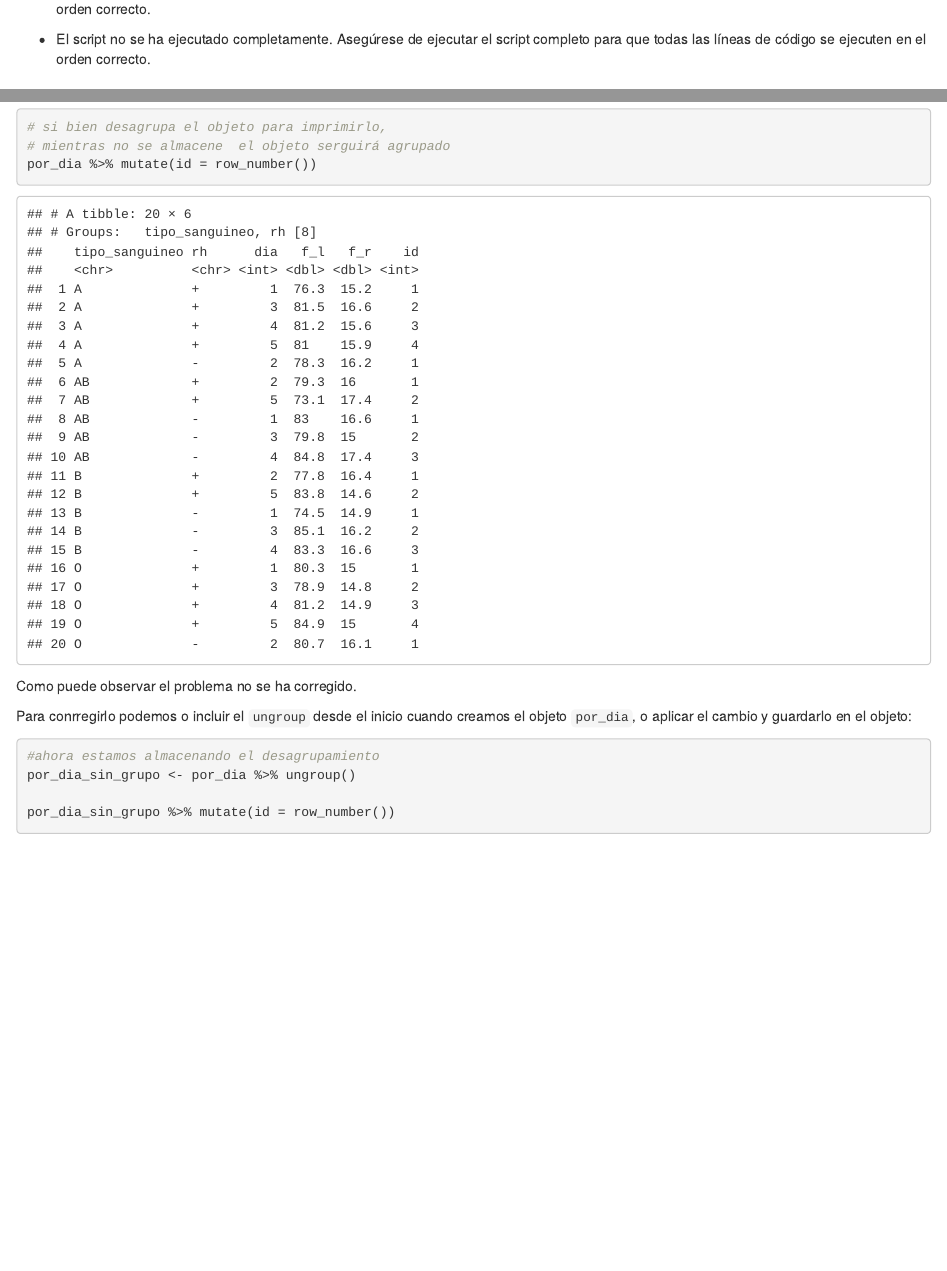
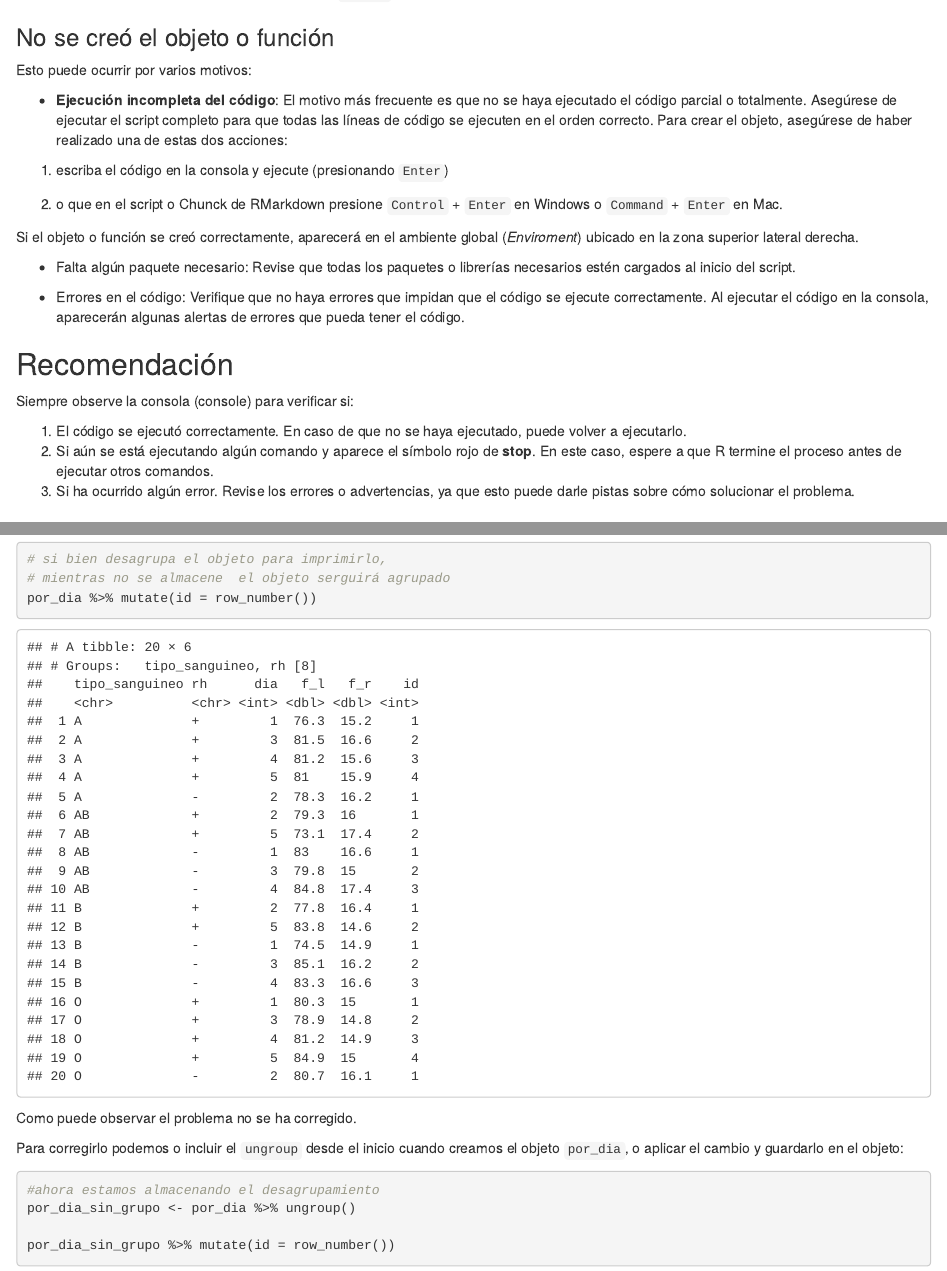
Before and after one commit to epiverse-trace/epitkit, an R Markdown document (episodes/Banco_errores.Rmd): the page in a window 1100 px wide, from 2130 px down before the commit and from 1820 px down after it, and a second part further down, joined at a grey line. Rendered offline with R 4.5, knitr and Pandoc, with nearby package versions.

Commit message:
correccion glosario y adición banco preguntas

````diff
--- a/episodes/Banco_errores.Rmd
+++ b/episodes/Banco_errores.Rmd
@@ -133,6 +133,33 @@ detach("package:paquete", unload = TRUE)
 
     2.  De click en el cuadro frente a cada función (si el cuadro tiene un visto, el paquete está cargado; si el cuadro está vacío, el paquete no está cargado), esto activará la función `detach`. ***Advertencia*****: Si presiona el simbolo de x al lado del paquete lo desinstalará.**
 
+### No se creó el objeto o función
+
+Esto puede ocurrir por varios motivos:
+
+- **Ejecución incompleta del código**: El motivo más frecuente es que no se haya ejecutado el código parcial o totalmente. Asegúrese de ejecutar el script completo para que todas las líneas de código se ejecuten en el orden correcto. Para crear el objeto, asegúrese de haber realizado una de estas dos acciones:
+
+1. escriba el código en la consola y ejecute (presionando `Enter`)
+
+2. o que en el script o Chunck de RMarkdown presione `Control` + `Enter` en Windows o `Command` + `Enter` en Mac.
+
+Si el objeto o función se creó correctamente, aparecerá en el ambiente global (*Enviroment*) ubicado en la zona superior lateral derecha.
+
+- Falta algún paquete necesario: Revise que todas los paquetes o librerías necesarios estén cargados al inicio del script.
+
+- Errores en el código: Verifique que no haya errores que impidan que el código se ejecute correctamente. Al ejecutar el código en la consola, aparecerán algunas alertas de errores que pueda tener el código.
+
+:::::::::::::::::::::::::::::::::::: callout
+
+## Recomendación
+
+Siempre observe la consola (console) para verificar si:
+
+1. El código se ejecutó correctamente. En caso de que no se haya ejecutado, puede volver a ejecutarlo.
+2. Si aún se está ejecutando algún comando y aparece el símbolo rojo de **stop**. En este caso, espere a que R termine el proceso antes de ejecutar otros comandos.
+3. Si ha ocurrido algún error. Revise los errores o advertencias, ya que esto puede darle pistas sobre cómo solucionar el problema.
+:::::::::::::::::::::::::::::::::::::::::::
+
 ### No veo el resultado de mi código
 
 Esto puede ocurrir por varios motivos:
@@ -415,7 +440,7 @@ por_dia %>% mutate(id = row_number())
 ```
 Como puede observar el problema no se ha corregido.
 
-Para conrregirlo podemos o incluir el `ungroup` desde el inicio cuando creamos el objeto `por_dia`, o aplicar el cambio y guardarlo en el objeto:
+Para corregirlo podemos o incluir el `ungroup` desde el inicio cuando creamos el objeto `por_dia`, o aplicar el cambio y guardarlo en el objeto:
 
 ```{r}
 #ahora estamos almacenando el desagrupamiento
````
Also changed, not shown: learners/reference.md (+2 -2 lines), episodes/Banco_errores.Rmd (4 more changed lines).
